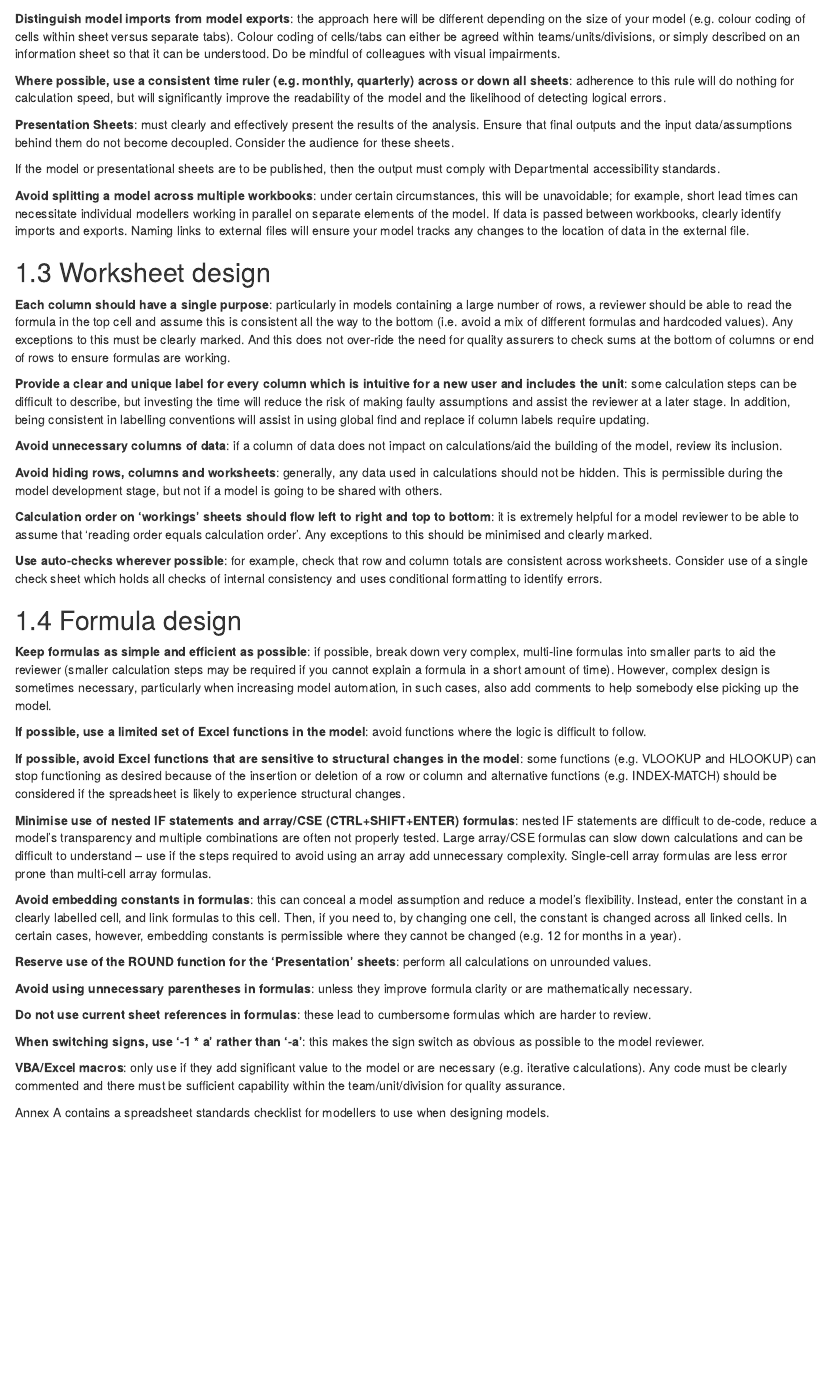
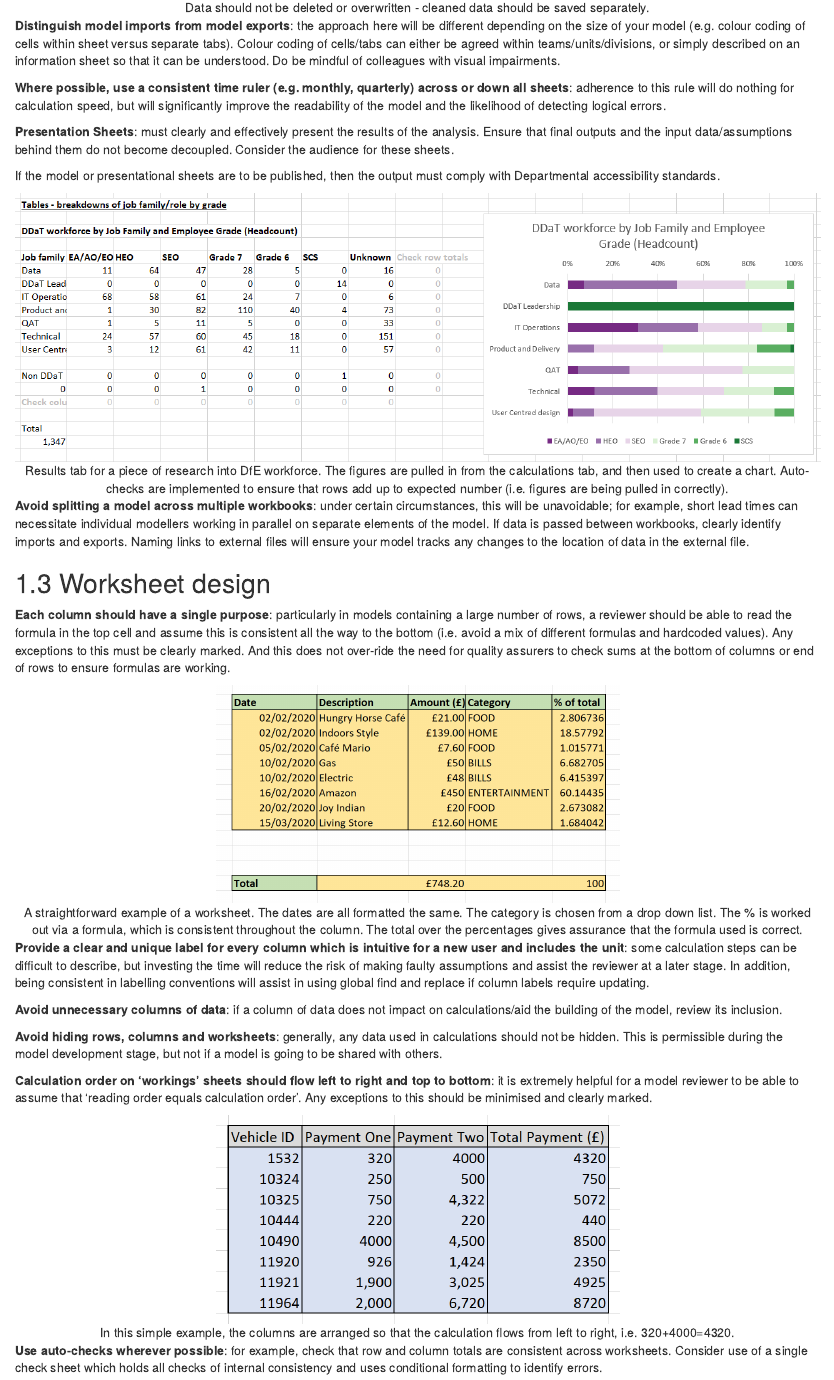
Before and after one commit to dfe-analytical-services/spreadsheet-standards, an R Markdown document (01-workbook_worksheets_formula_design.Rmd): the page in a window 1100 px wide, from 2090 px down before the commit and from 2550 px down after it. Rendered offline with R 4.5, knitr and Pandoc, with nearby package versions; drawn as R Markdown's standard HTML page in place of the format the file asks for.

Commit message:
More images

```diff
--- a/01-workbook_worksheets_formula_design.Rmd
+++ b/01-workbook_worksheets_formula_design.Rmd
@@ -69,3 +71,7 @@ Input data in the spreadsheet should be exactly as supplied by the supplier; mod
+![Data should not be deleted or overwritten - cleaned data should be saved separately.](pictures/cleaning.png "Cleaning data")
+
+</center>
+
 **Distinguish model imports from model exports**: the approach here will be different depending on the size of your model (e.g. colour coding of cells within sheet versus separate tabs). Colour coding of cells/tabs can either be agreed within teams/units/divisions, or simply described on an information sheet so that it can be understood. Do be mindful of colleagues with visual impairments.
 
 **Where possible, use a consistent time ruler (e.g. monthly, quarterly) across or down all sheets**: adherence to this rule will do nothing for calculation speed, but will significantly improve the readability of the model and the likelihood of detecting logical errors.
@@ -74,11 +80,23 @@ Input data in the spreadsheet should be exactly as supplied by the supplier; mod
 
 If the model or presentational sheets are to be published, then the output must comply with Departmental accessibility standards.
 
+<center>
+
+![Results tab for a piece of research into DfE workforce. The figures are pulled in from the calculations tab, and then used to create a chart. Auto-checks are implemented to ensure that rows add up to expected number (i.e. figures are being pulled in correctly).](pictures/results.png "An example of a results tab.")
+
+</center>
+
 **Avoid splitting a model across multiple workbooks**: under certain circumstances, this will be unavoidable; for example, short lead times can necessitate individual modellers working in parallel on separate elements of the model. If data is passed between workbooks, clearly identify imports and exports. Naming links to external files will ensure your model tracks any changes to the location of data in the external file.
 
 ## Worksheet design
 
 **Each column should have a single purpose**: particularly in models containing a large number of rows, a reviewer should be able to read the formula in the top cell and assume this is consistent all the way to the bottom (i.e. avoid a mix of different formulas and hardcoded values). Any exceptions to this must be clearly marked. And this does not over-ride the need for quality assurers to check sums at the bottom of columns or end of rows to ensure formulas are working.
+
+<center>
+
+![A straightforward example of a worksheet. The dates are all formatted the same. The category is chosen from a drop down list. The % is worked out via a formula, which is consistent throughout the column. The total over the percentages gives assurance that the formula used is correct.](pictures/workbook.png "Worksheet example."){width=50%}
+
+</center>
 
 **Provide a clear and unique label for every column which is intuitive for a new user and includes the unit**: some calculation steps can be difficult to describe, but investing the time will reduce the risk of making faulty assumptions and assist the reviewer at a later stage. In addition, being consistent in labelling conventions will assist in using global find and replace if column labels require updating.
 
@@ -87,6 +105,12 @@ If the model or presentational sheets are to be published, then the output must
 **Avoid hiding rows, columns and worksheets**: generally, any data used in calculations should not be hidden. This is permissible during the model development stage, but not if a model is going to be shared with others.
 
 **Calculation order on ‘workings’ sheets should flow left to right and top to bottom**: it is extremely helpful for a model reviewer to be able to assume that ‘reading order equals calculation order’. Any exceptions to this should be minimised and clearly marked.
+
+<center>
+
+![In this simple example, the columns are arranged so that the calculation flows from left to right, i.e. 320+4000=4320.](pictures/adding.png "Calculations should flow left to right."){width=50%}
+
+</center>
 
 **Use auto-checks wherever possible**: for example, check that row and column totals are consistent across worksheets. Consider use of a single check sheet which holds all checks of internal consistency and uses conditional formatting to identify errors.
 
@@ -111,5 +135,3 @@ If the model or presentational sheets are to be published, then the output must
 **When switching signs, use ‘-1 * a’ rather than ‘-a’**: this makes the sign switch as obvious as possible to the model reviewer.
 
 **VBA/Excel macros**: only use if they add significant value to the model or are necessary (e.g. iterative calculations). Any code must be clearly commented and there must be sufficient capability within the team/unit/division for quality assurance.
-
-Annex A contains a spreadsheet standards checklist for modellers to use when designing models.
```
Also changed, not shown: docs/search_index.json, mock-spreadsheet.xlsx, pictures/adding.png (added), pictures/cleaning.png (added), pictures/results.png (added), pictures/workbook.png (added), 01-workbook_worksheets_formula_design.Rmd (2 more changed lines), 5 other files.
